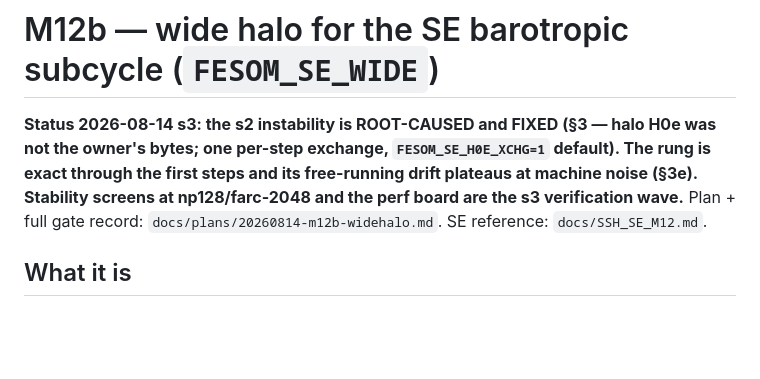
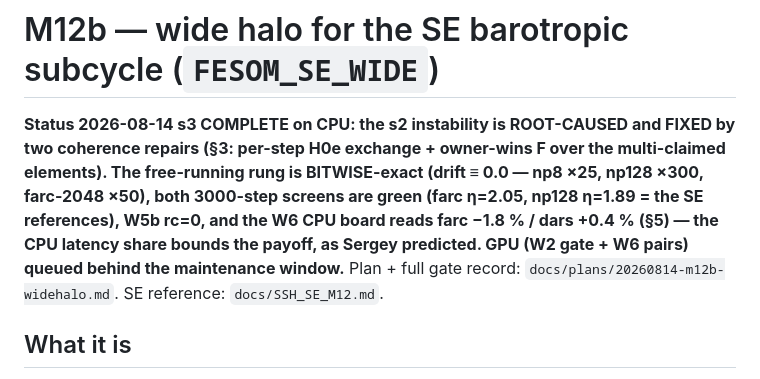
Before and after one commit to koldunovn/fesom_kokkos, a Markdown page: docs/WIDEHALO_M12B.md, the part around the change. GitHub-like rendering; blank space fills up the shorter version.

Commit message:
M12b s3: status header — CPU-complete (bitwise-exact free-running, screens green, W6 farc -1.8%/dars +0.4%; GPU queued)

```diff
--- a/docs/WIDEHALO_M12B.md
+++ b/docs/WIDEHALO_M12B.md
@@ -1,10 +1,12 @@
 # M12b — wide halo for the SE barotropic subcycle (`FESOM_SE_WIDE`)
 
-**Status 2026-08-14 s3: the s2 instability is ROOT-CAUSED and FIXED (§3 — halo H0e was not the
-owner's bytes; one per-step exchange, `FESOM_SE_H0E_XCHG=1` default). The rung is exact through
-the first steps and its free-running drift plateaus at machine noise (§3e). Stability screens at
-np128/farc-2048 and the perf board are the s3 verification wave.** Plan + full gate record:
-`docs/plans/20260814-m12b-widehalo.md`. SE reference: `docs/SSH_SE_M12.md`.
+**Status 2026-08-14 s3 COMPLETE on CPU: the s2 instability is ROOT-CAUSED and FIXED by two
+coherence repairs (§3: per-step H0e exchange + owner-wins F over the multi-claimed elements). The
+free-running rung is BITWISE-exact (drift ≡ 0.0 — np8 ×25, np128 ×300, farc-2048 ×50), both
+3000-step screens are green (farc η=2.05, np128 η=1.89 = the SE references), W5b rc=0, and the W6
+CPU board reads farc −1.8 % / dars +0.4 % (§5) — the CPU latency share bounds the payoff, as
+Sergey predicted. GPU (W2 gate + W6 pairs) queued behind the maintenance window.** Plan + full
+gate record: `docs/plans/20260814-m12b-widehalo.md`. SE reference: `docs/SSH_SE_M12.md`.
 
 ## What it is
 
```
